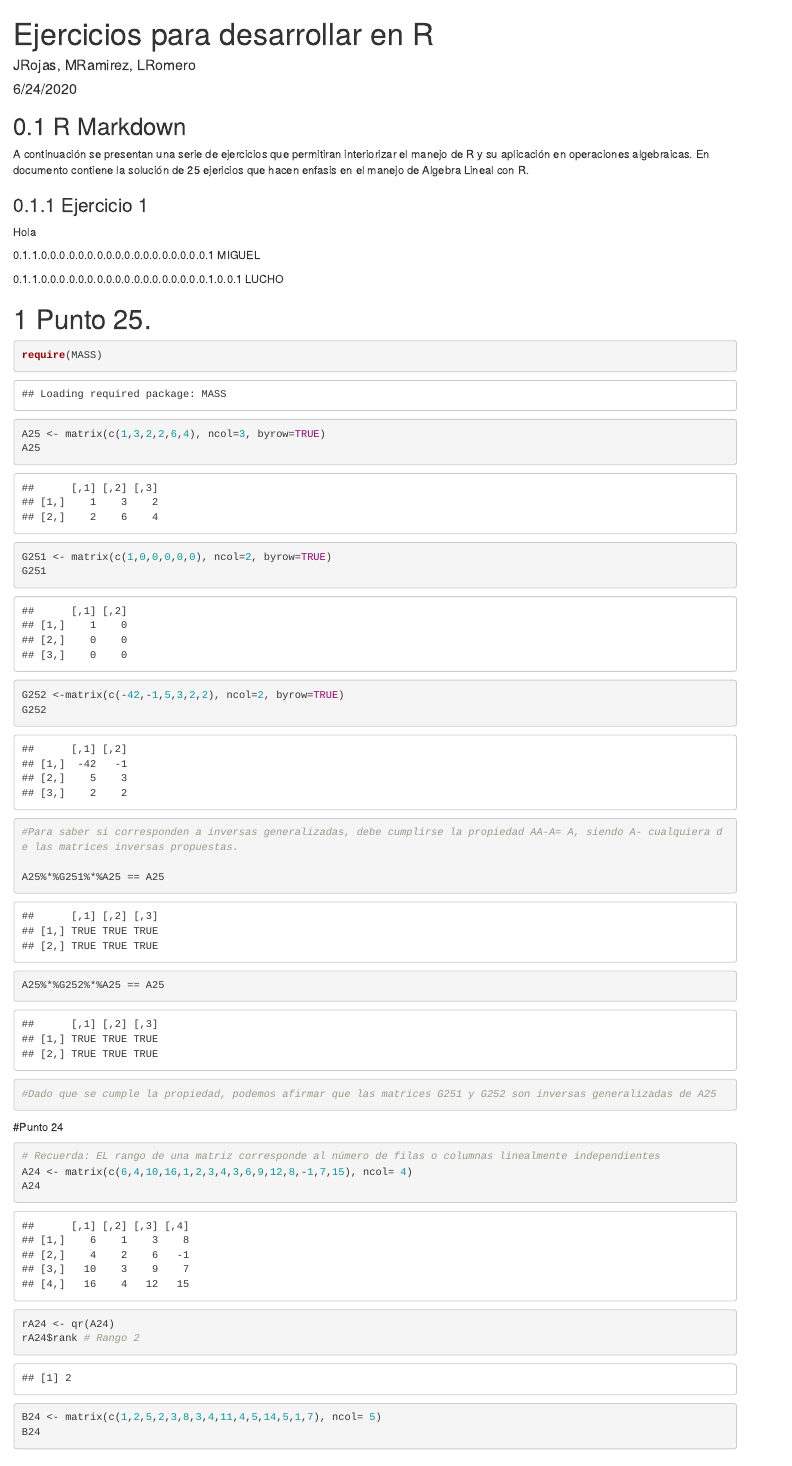
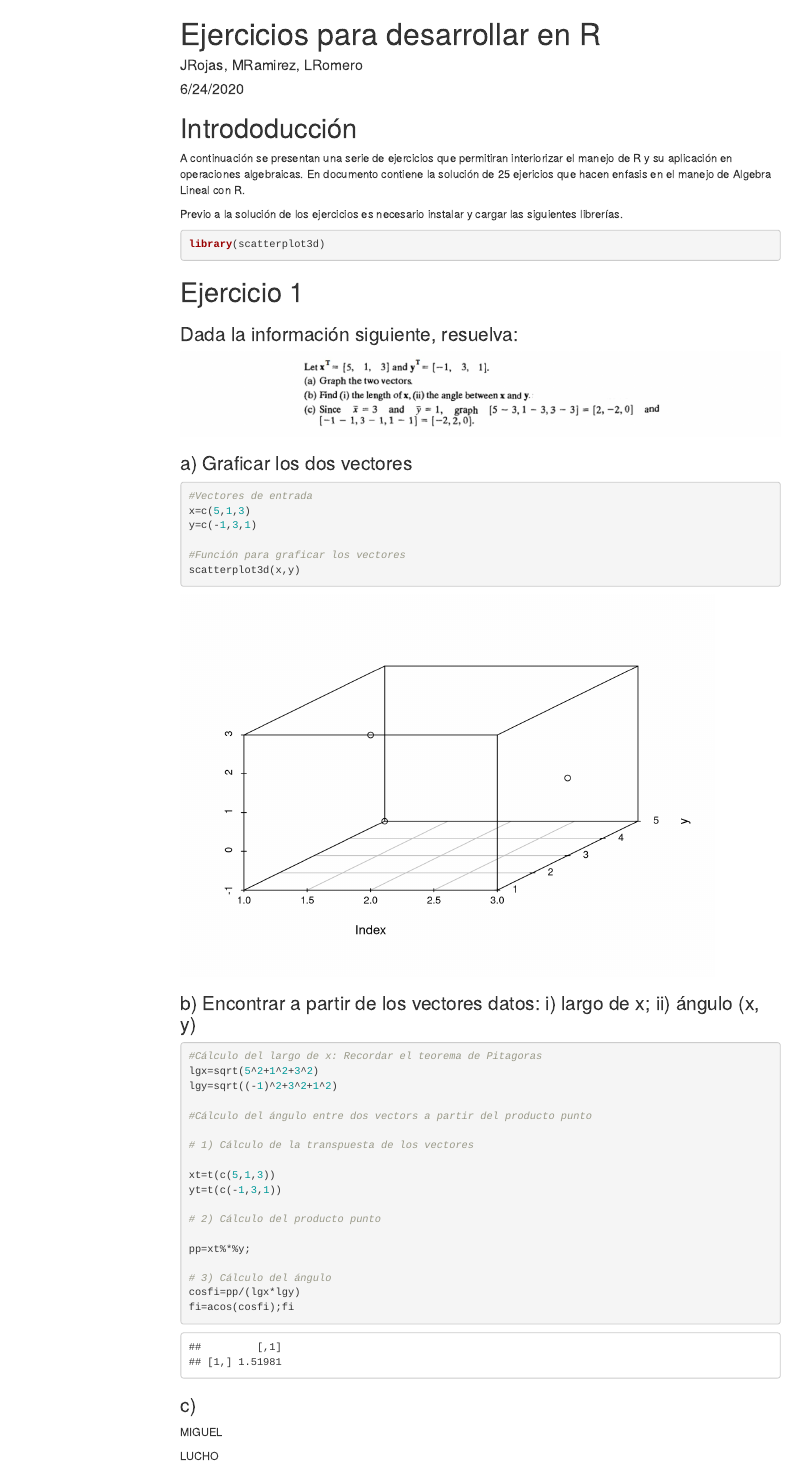
Before and after one commit to jgrojas/unal_MM, an R Markdown document (Taller1.Rmd): the page in a window 1100 px wide, from its top. Rendered offline with R 4.5, knitr and Pandoc, with nearby package versions; menus at the side of the page are left out.

Commit message:
some changes

````diff
--- a/Taller1.Rmd
+++ b/Taller1.Rmd
@@ -12,16 +18,60 @@ knitr::opts_chunk$set(echo = TRUE)
 ```
 
-## R Markdown
+# Intrododucción
 
 A continuación se presentan una serie de ejercicios que permitiran interiorizar el manejo de R y su aplicación en operaciones algebraicas. En documento contiene la solución de 25 ejericios que hacen enfasis en el manejo de Algebra Lineal con R.
 
-### Ejercicio 1
+Previo a la solución de los ejercicios es necesario instalar y cargar las siguientes librerías.
 
-Hola
+```{r message=FALSE, include=TRUE}
+library(scatterplot3d)
+```
 
+# Ejercicio 1
 
+### Dada la información siguiente, resuelva:
 
+![](Taller1_img\Ejercicio1.jpg)
 
+### a) Graficar los dos vectores
+
+```{r}
+
+#Vectores de entrada
+x=c(5,1,3)
+y=c(-1,3,1)
+
+#Función para graficar los vectores
+scatterplot3d(x,y)
+
+```
+
+### b) Encontrar a partir de los vectores datos: i) largo de x; ii) ángulo (x, y)
+
+```{r}
+
+#Cálculo del largo de x: Recordar el teorema de Pitagoras
+lgx=sqrt(5^2+1^2+3^2)
+lgy=sqrt((-1)^2+3^2+1^2)
+
+#Cálculo del ángulo entre dos vectors a partir del producto punto
+
+# 1) Cálculo de la transpuesta de los vectores
+
+xt=t(c(5,1,3))
+yt=t(c(-1,3,1))
+
+# 2) Cálculo del producto punto
+
+pp=xt%*%y;
+
+# 3) Cálculo del ángulo
+cosfi=pp/(lgx*lgy)
+fi=acos(cosfi);fi
+
+```
+
+### c)
 
 
 
````
Also changed, not shown: Taller1.html, Taller1_img/Ejercicio1.jpg (added), Taller1.Rmd (8 more changed lines).
